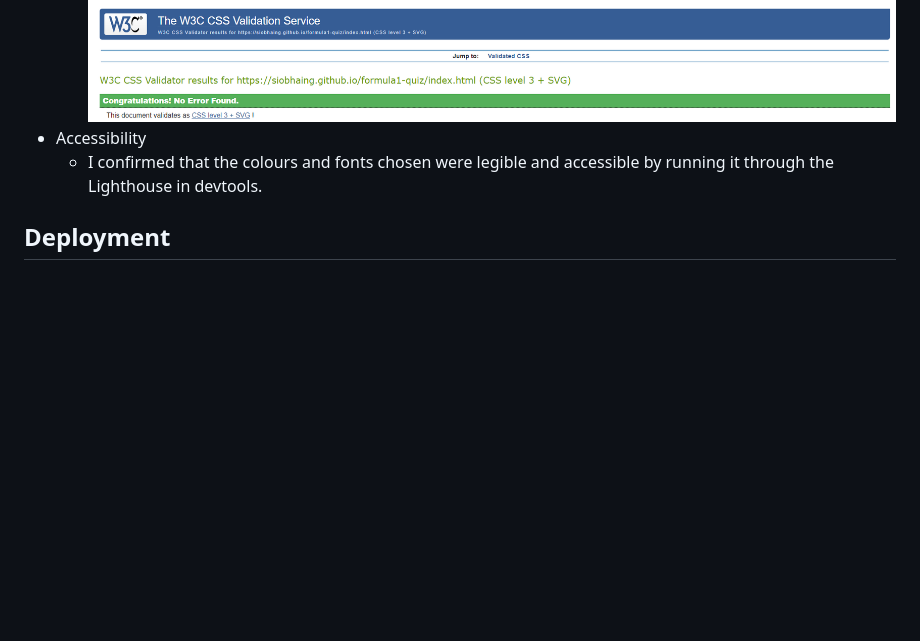
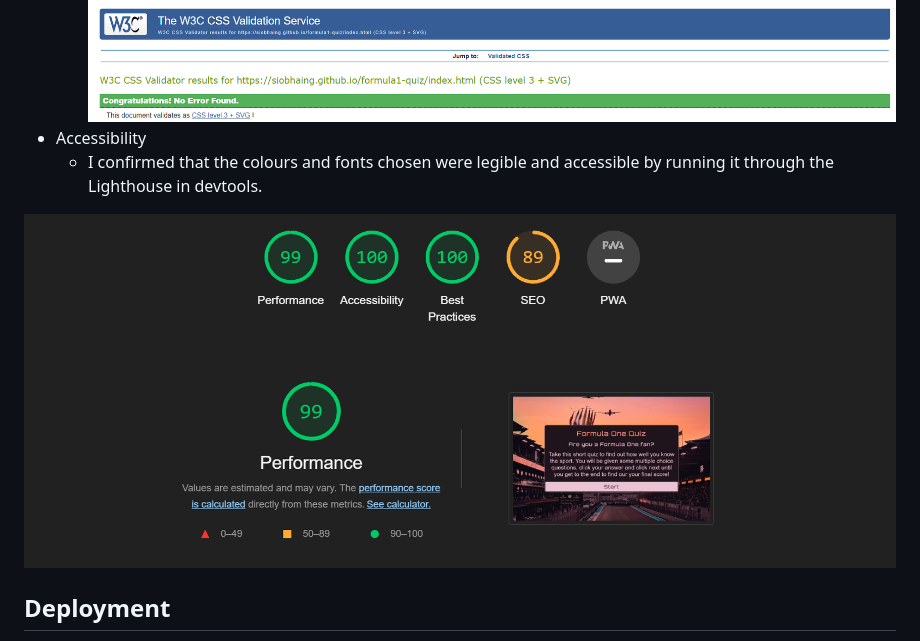
Before and after one commit to SiobhainG/formula1-quiz, a Markdown page: README.md, the part around the change. Drawn GitHub-style; pictures changed too: assets/images/lighthouse1.PNG (added), assets/images/lighthouse2.PNG (added); blank space fills up the shorter version.

Commit message:
Add Lighthouse screenshots to Readme.md

```diff
--- a/README.md
+++ b/README.md
@@ -54,6 +54,9 @@ This quiz is designed to test users knowledge on Formula One. It includes 8 mult
 - Accessibility
     - I confirmed that the colours and fonts chosen were legible and accessible by running it through the Lighthouse in devtools.
 
+![Lighthouse Test 1](/assets/images/lighthouse1.PNG)
+![Lighthouse Test 2](/assets/images/lighthouse2.PNG)
+
 
 
 ## Deployment
```
